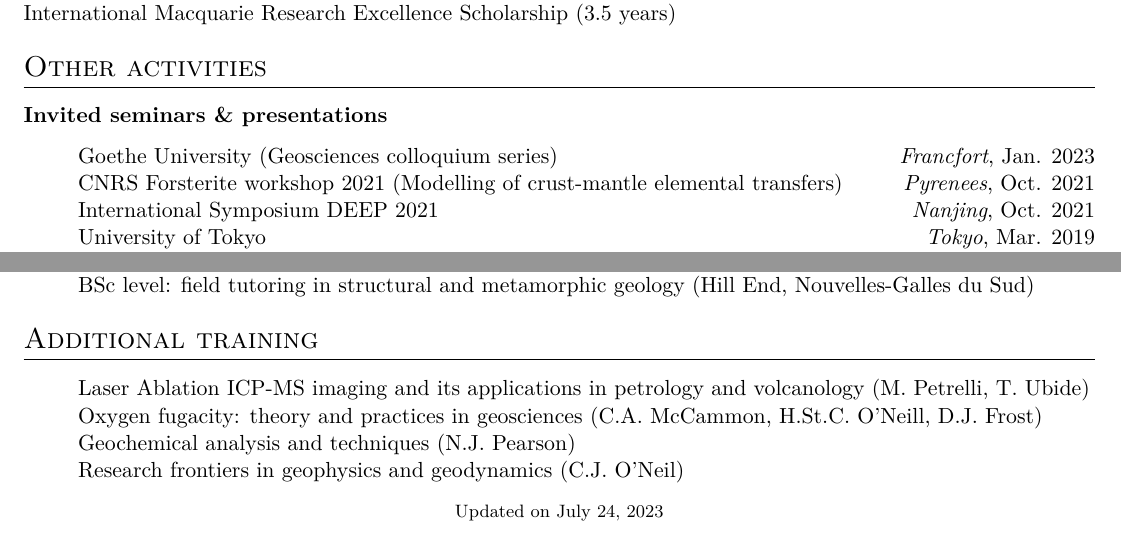
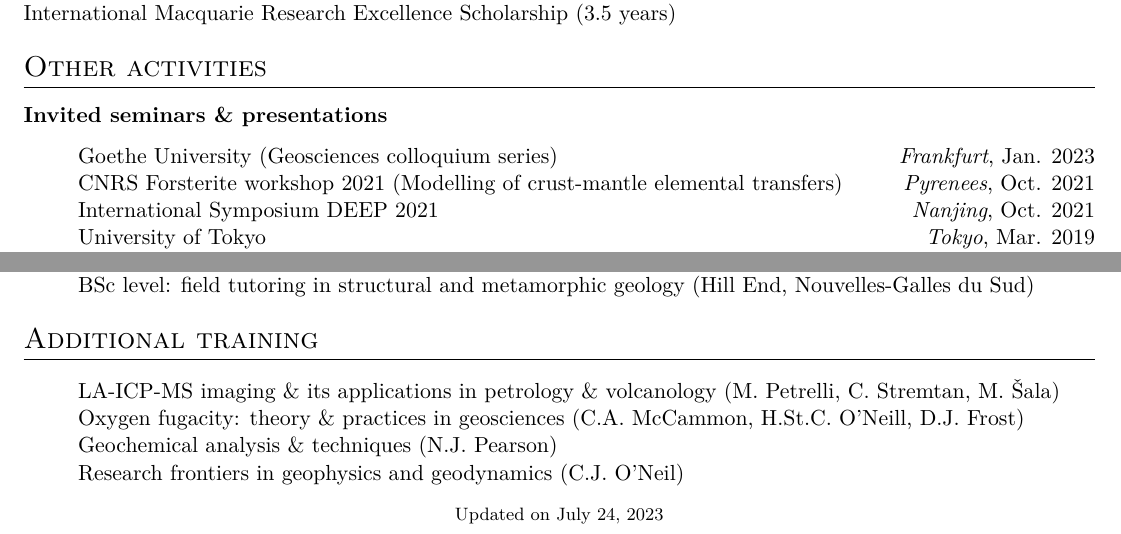
Before and after one commit to romaintilhac/autoCV_English, a LaTeX CV (cv.tex): two parts of page 2 of 2, joined at a grey line, cut so that both start at the same text. Compiled offline with pdfLaTeX.

Commit message:
Updates from Overleaf

```diff
--- a/cv.tex
+++ b/cv.tex
@@ -164,7 +164,7 @@ Earth scientist $|$ Post-doctoral researcher (IACT/CSIC, Granada)\\[7.5pt]
     \textbf{Invited seminars \& presentations}
     \begin{itemize}[label={},itemsep=0pt,parsep=0pt]
         \item Goethe University (Geosciences colloquium series)
-            \hfill \textit{Francfort}, {Jan. 2023}
+            \hfill \textit{Frankfurt}, {Jan. 2023}
         \item CNRS Forsterite workshop 2021 (Modelling of crust-mantle elemental transfers)
             \hfill \textit{Pyrenees}, {Oct. 2021}
         \item International Symposium DEEP 2021
@@ -206,9 +206,9 @@ Earth scientist $|$ Post-doctoral researcher (IACT/CSIC, Granada)\\[7.5pt]
 \section{Additional training}
 
     \begin{itemize}[label={},itemsep=0pt,parsep=0pt]
-        \item Laser Ablation ICP-MS imaging and its applications in petrology and volcanology (M. Petrelli, T. Ubide)
-        \item Oxygen fugacity: theory and practices in geosciences (C.A. McCammon, H.St.C. O’Neill, D.J. Frost)
-        \item Geochemical analysis and techniques (N.J. Pearson)
+        \item LA-ICP-MS imaging \& its applications in petrology \& volcanology (M. Petrelli, C. Stremtan, M. Šala)
+        \item Oxygen fugacity: theory \& practices in geosciences (C.A. McCammon, H.St.C. O’Neill, D.J. Frost)
+        \item Geochemical analysis \& techniques (N.J. Pearson)
         \item Research frontiers in geophysics and geodynamics (C.J. O’Neil)
     \end{itemize}
 
```
